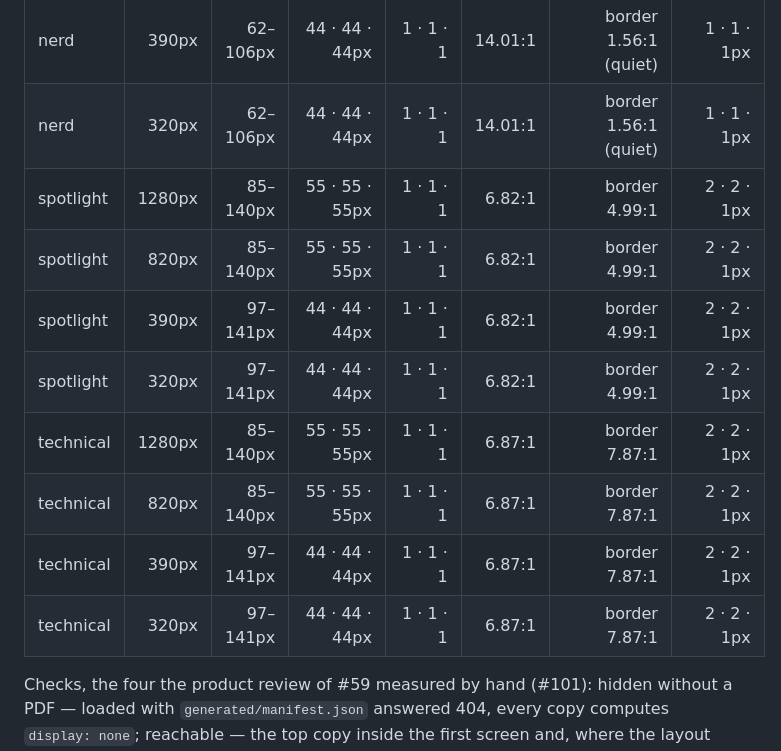
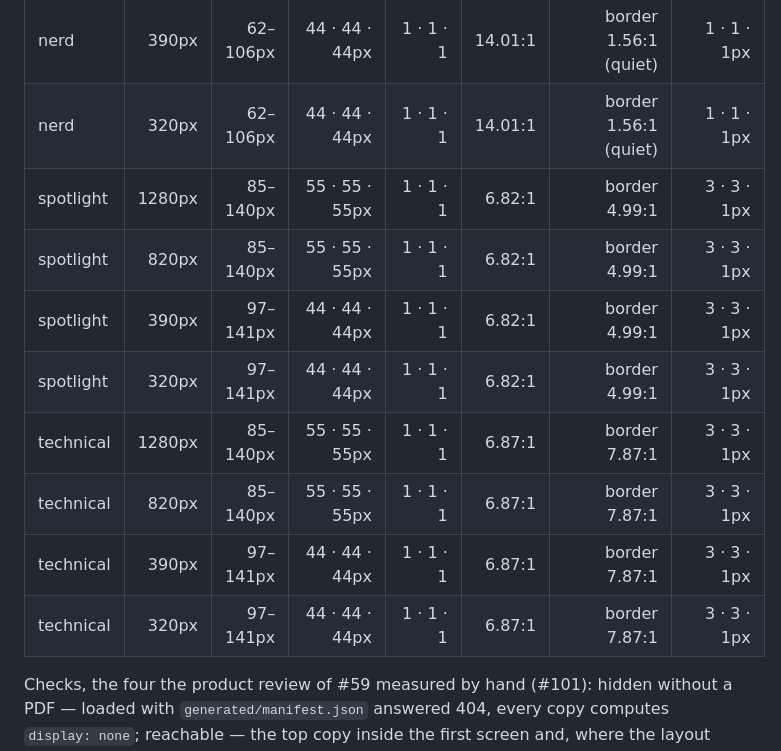
Before and after one commit to PigLardLord/cv-giovanni, a Markdown page: docs/SCREEN_AUDIT.md, the part around the change. Drawn GitHub-style.

Commit message:
docs: regenerate the screen audit with the 3px border
Refs #119

```diff
--- a/docs/SCREEN_AUDIT.md
+++ b/docs/SCREEN_AUDIT.md
@@ -32,14 +32,14 @@ while it loads — every layout shift from navigation to fonts ready, added up,
 | nerd | 820px | 11–41px | 30 · 35 · 35px | 1 · 1 · 1 | 12.77:1 | border 1.56:1 (quiet) | 1 · 1 · 1px |
 | nerd | 390px | 62–106px | 44 · 44 · 44px | 1 · 1 · 1 | 14.01:1 | border 1.56:1 (quiet) | 1 · 1 · 1px |
 | nerd | 320px | 62–106px | 44 · 44 · 44px | 1 · 1 · 1 | 14.01:1 | border 1.56:1 (quiet) | 1 · 1 · 1px |
-| spotlight | 1280px | 85–140px | 55 · 55 · 55px | 1 · 1 · 1 | 6.82:1 | border 4.99:1 | 2 · 2 · 1px |
-| spotlight | 820px | 85–140px | 55 · 55 · 55px | 1 · 1 · 1 | 6.82:1 | border 4.99:1 | 2 · 2 · 1px |
-| spotlight | 390px | 97–141px | 44 · 44 · 44px | 1 · 1 · 1 | 6.82:1 | border 4.99:1 | 2 · 2 · 1px |
-| spotlight | 320px | 97–141px | 44 · 44 · 44px | 1 · 1 · 1 | 6.82:1 | border 4.99:1 | 2 · 2 · 1px |
-| technical | 1280px | 85–140px | 55 · 55 · 55px | 1 · 1 · 1 | 6.87:1 | border 7.87:1 | 2 · 2 · 1px |
-| technical | 820px | 85–140px | 55 · 55 · 55px | 1 · 1 · 1 | 6.87:1 | border 7.87:1 | 2 · 2 · 1px |
-| technical | 390px | 97–141px | 44 · 44 · 44px | 1 · 1 · 1 | 6.87:1 | border 7.87:1 | 2 · 2 · 1px |
-| technical | 320px | 97–141px | 44 · 44 · 44px | 1 · 1 · 1 | 6.87:1 | border 7.87:1 | 2 · 2 · 1px |
+| spotlight | 1280px | 85–140px | 55 · 55 · 55px | 1 · 1 · 1 | 6.82:1 | border 4.99:1 | 3 · 3 · 1px |
+| spotlight | 820px | 85–140px | 55 · 55 · 55px | 1 · 1 · 1 | 6.82:1 | border 4.99:1 | 3 · 3 · 1px |
+| spotlight | 390px | 97–141px | 44 · 44 · 44px | 1 · 1 · 1 | 6.82:1 | border 4.99:1 | 3 · 3 · 1px |
+| spotlight | 320px | 97–141px | 44 · 44 · 44px | 1 · 1 · 1 | 6.82:1 | border 4.99:1 | 3 · 3 · 1px |
+| technical | 1280px | 85–140px | 55 · 55 · 55px | 1 · 1 · 1 | 6.87:1 | border 7.87:1 | 3 · 3 · 1px |
+| technical | 820px | 85–140px | 55 · 55 · 55px | 1 · 1 · 1 | 6.87:1 | border 7.87:1 | 3 · 3 · 1px |
+| technical | 390px | 97–141px | 44 · 44 · 44px | 1 · 1 · 1 | 6.87:1 | border 7.87:1 | 3 · 3 · 1px |
+| technical | 320px | 97–141px | 44 · 44 · 44px | 1 · 1 · 1 | 6.87:1 | border 7.87:1 | 3 · 3 · 1px |
 
 Checks, the four the product review of #59 measured by hand (#101): hidden without a PDF — loaded
 with `generated/manifest.json` answered 404, every copy computes `display: none`; reachable — the
```
